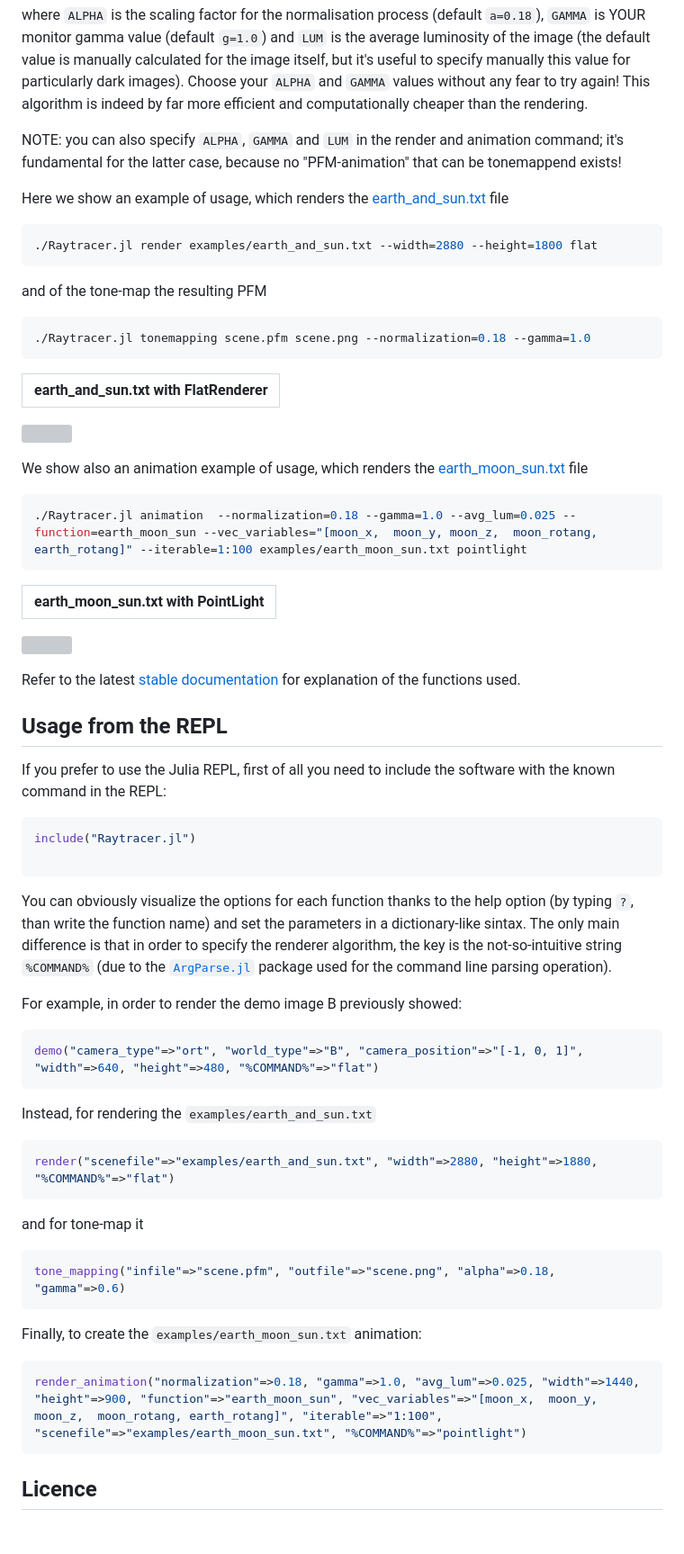
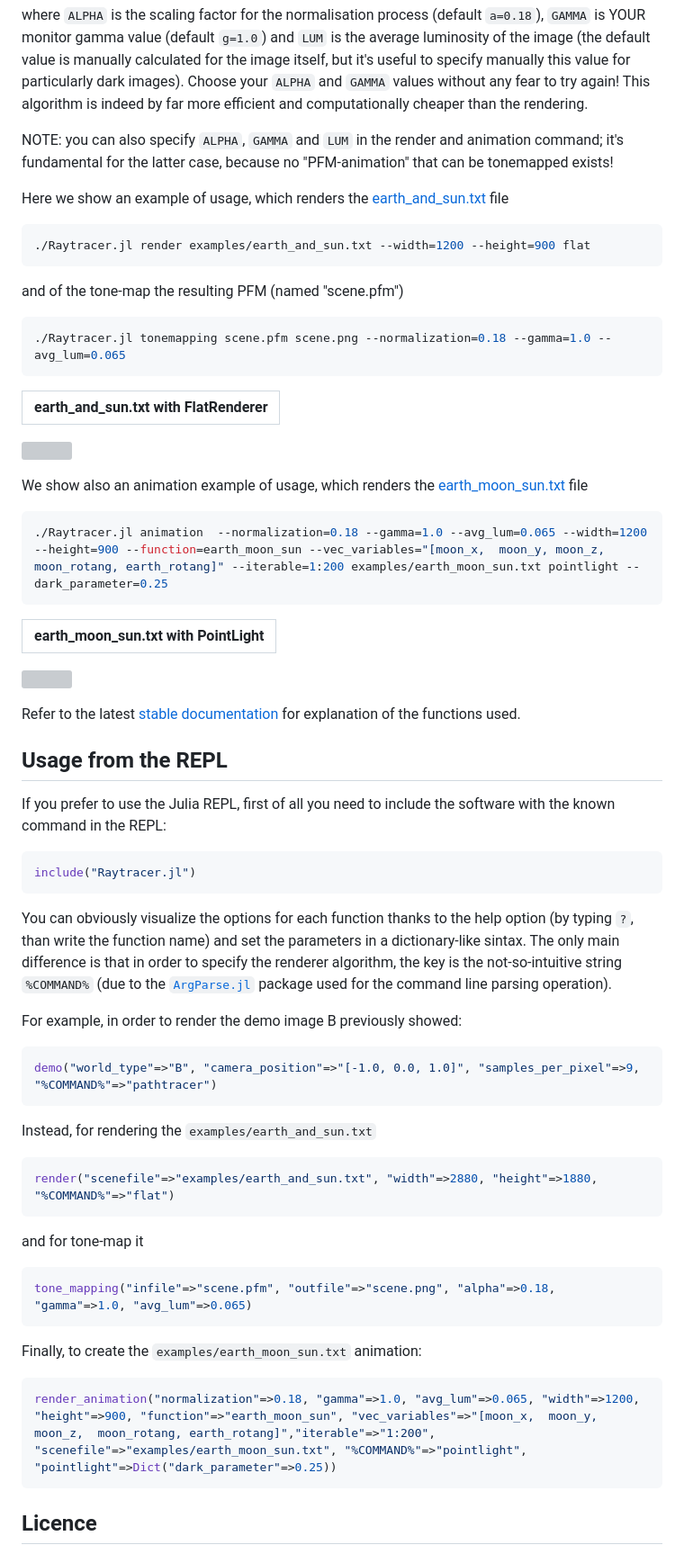
Before and after one commit to foglienimatteo/Raytracing, a Markdown page: README.md, the part around the change printed below. Shown: that part at 90% size. Drawn GitHub-style; blank space fills up the shorter version; grey boxes are pictures that could not be loaded.

Commit message:
improvements

````diff
--- a/README.md
+++ b/README.md
@@ -105,16 +111,16 @@ The tonemapping command is simple:
 where `ALPHA` is the scaling factor for the normalisation process (default `a=0.18`), `GAMMA` is YOUR monitor gamma value (default `g=1.0`) and `LUM` is the average luminosity of the image (the default value is manually calculated for the image itself, but it's useful to specify manually this value for particularly dark images).
 Choose your `ALPHA` and `GAMMA` values without any fear to try again! This algorithm is indeed by far more efficient and computationally cheaper than the rendering.
 
-NOTE: you can also specify `ALPHA`, `GAMMA` and `LUM` in the render and animation command; it's fundamental for the latter case, because no "PFM-animation" that can be tonemappend exists!
+NOTE: you can also specify `ALPHA`, `GAMMA` and `LUM` in the render and animation command; it's fundamental for the latter case, because no "PFM-animation" that can be tonemapped exists!
 
 
 Here we show an example of usage, which renders the [earth_and_sun.txt](examples/earth_and_sun.txt) file
 ```bash
-./Raytracer.jl render examples/earth_and_sun.txt --width=2880 --height=1800 flat
+./Raytracer.jl render examples/earth_and_sun.txt --width=1200 --height=900 flat
 ```
-and of the tone-map the resulting PFM
+and of the tone-map the resulting PFM (named "scene.pfm")
 ```bash
-./Raytracer.jl tonemapping scene.pfm scene.png --normalization=0.18 --gamma=1.0
+./Raytracer.jl tonemapping scene.pfm scene.png --normalization=0.18 --gamma=1.0 --avg_lum=0.065
 ```
 
 earth_and_sun.txt with FlatRenderer|
@@ -123,7 +129,7 @@ earth_and_sun.txt with FlatRenderer|
 
 We show also an animation example of usage, which renders the [earth_moon_sun.txt](examples/earth_moon_sun.txt) file
 ```bash
-./Raytracer.jl animation  --normalization=0.18 --gamma=1.0 --avg_lum=0.025 --function=earth_moon_sun --vec_variables="[moon_x,  moon_y, moon_z,  moon_rotang, earth_rotang]" --iterable=1:100 examples/earth_moon_sun.txt pointlight
+./Raytracer.jl animation  --normalization=0.18 --gamma=1.0 --avg_lum=0.065 --width=1200 --height=900 --function=earth_moon_sun --vec_variables="[moon_x,  moon_y, moon_z,  moon_rotang, earth_rotang]" --iterable=1:200 examples/earth_moon_sun.txt pointlight --dark_parameter=0.25
 ```
 
 earth_moon_sun.txt with PointLight |
@@ -139,7 +145,6 @@ If you prefer to use the Julia REPL, first of all you need to include the softwa
 
 ```julia
 include("Raytracer.jl")
-
 ```
 
 You can obviously visualize the options for each function thanks to the help option (by typing `?`, than write the function name) and set the parameters in a dictionary-like sintax.
@@ -147,7 +152,7 @@ The only main difference is that in order to specify the renderer algorithm, the
 
 For example, in order to render the demo image B previously showed:
 ```julia
-demo("camera_type"=>"ort", "world_type"=>"B", "camera_position"=>"[-1, 0, 1]", "width"=>640, "height"=>480, "%COMMAND%"=>"flat")
+demo("world_type"=>"B", "camera_position"=>"[-1.0, 0.0, 1.0]", "samples_per_pixel"=>9, "%COMMAND%"=>"pathtracer")
 ```
 
 Instead, for rendering the `examples/earth_and_sun.txt`
@@ -156,12 +161,12 @@ render("scenefile"=>"examples/earth_and_sun.txt", "width"=>2880, "height"=>1880,
 ```
 and for tone-map it
 ```julia
-tone_mapping("infile"=>"scene.pfm", "outfile"=>"scene.png", "alpha"=>0.18, "gamma"=>0.6)
+tone_mapping("infile"=>"scene.pfm", "outfile"=>"scene.png", "alpha"=>0.18, "gamma"=>1.0, "avg_lum"=>0.065)
 ```
 
 Finally, to create the  `examples/earth_moon_sun.txt` animation:
 ```julia
-render_animation("normalization"=>0.18, "gamma"=>1.0, "avg_lum"=>0.025, "width"=>1440, "height"=>900, "function"=>"earth_moon_sun", "vec_variables"=>"[moon_x,  moon_y, moon_z,  moon_rotang, earth_rotang]", "iterable"=>"1:100", "scenefile"=>"examples/earth_moon_sun.txt", "%COMMAND%"=>"pointlight")
+render_animation("normalization"=>0.18, "gamma"=>1.0, "avg_lum"=>0.065, "width"=>1200, "height"=>900, "function"=>"earth_moon_sun", "vec_variables"=>"[moon_x,  moon_y, moon_z,  moon_rotang, earth_rotang]","iterable"=>"1:200", "scenefile"=>"examples/earth_moon_sun.txt", "%COMMAND%"=>"pointlight", "pointlight"=>Dict("dark_parameter"=>0.25))
 ```
 
 ## Licence
````
Also changed, not shown: other parts of README.md (+8 -2 lines), demo/demo_B_PathTracing_640x480.png, 17 other files.
